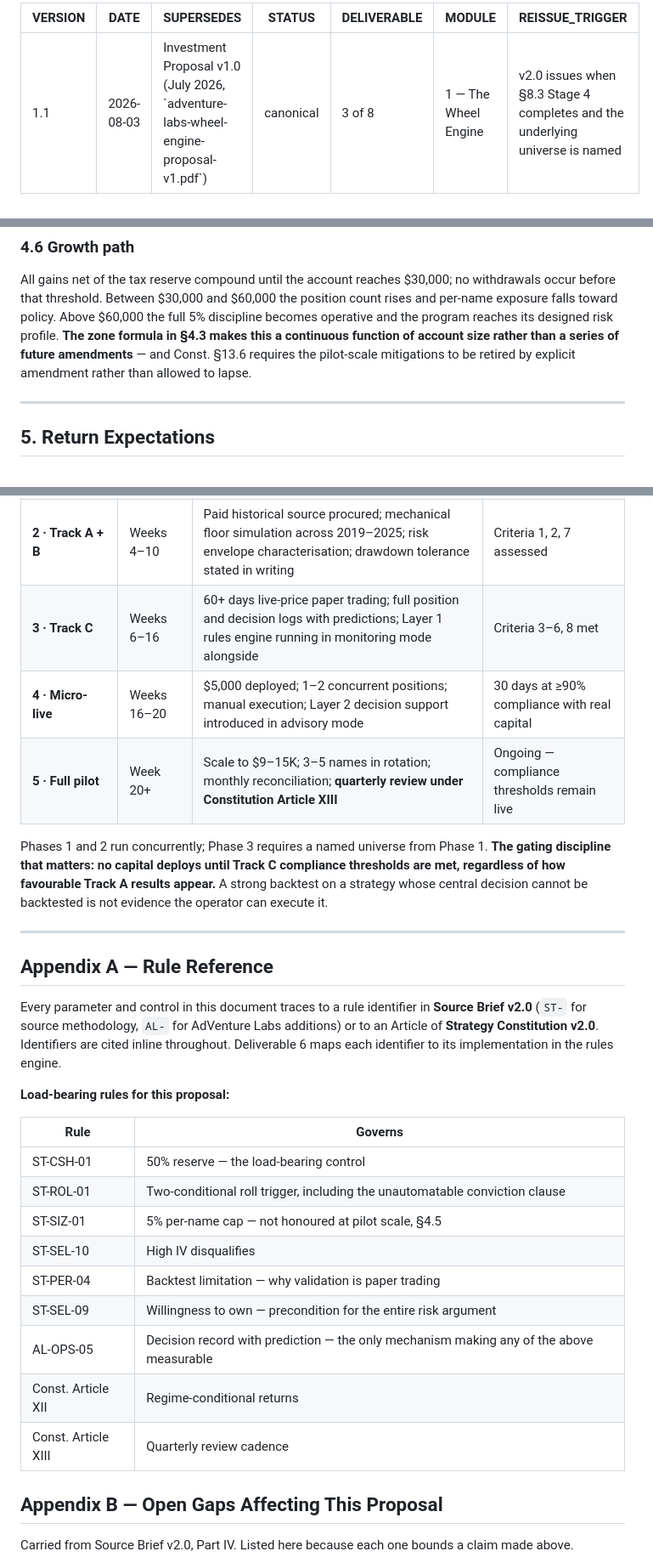
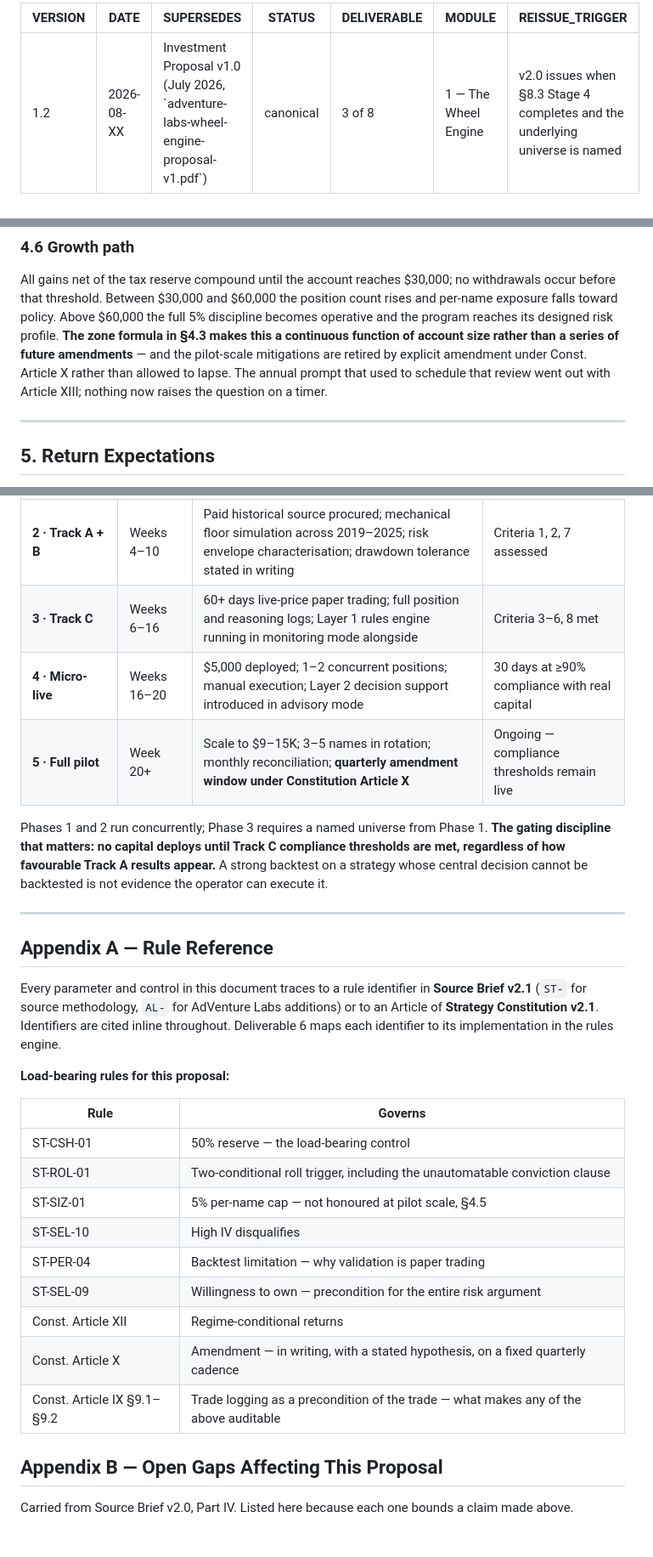
Before and after one commit to montelasorsa/wheel-engine, a Markdown page: governance/PROPOSAL.md, 3 parts joined by grey strips. Shown at 85% size. Drawn GitHub-style; blank space fills up the shorter version.

```diff
--- a/governance/PROPOSAL.md
+++ b/governance/PROPOSAL.md
@@ -1,6 +1,6 @@
 ---
-VERSION: 1.1
-DATE: 2026-08-03
+VERSION: 1.2
+DATE: 2026-08-XX
 SUPERSEDES: Investment Proposal v1.0 (July 2026, `adventure-labs-wheel-engine-proposal-v1.pdf`)
 STATUS: canonical
 DELIVERABLE: 3 of 8
@@ -418,8 +418,9 @@ All gains net of the tax reserve compound until the account reaches $30,000; no
 before that threshold. Between $30,000 and $60,000 the position count rises and per-name exposure
 falls toward policy. Above $60,000 the full 5% discipline becomes operative and the program reaches
 its designed risk profile. **The zone formula in §4.3 makes this a continuous function of account
-size rather than a series of future amendments** — and Const. §13.6 requires the pilot-scale
-mitigations to be retired by explicit amendment rather than allowed to lapse.
+size rather than a series of future amendments** — and the pilot-scale mitigations are retired by
+explicit amendment under Const. Article X rather than allowed to lapse. The annual prompt that used
+to schedule that review went out with Article XIII; nothing now raises the question on a timer.
 
 ---
 
@@ -790,9 +791,9 @@ alternative.
 | **0 · Foundation** | Weeks 1–3 | Schwab Level 3 approval; dedicated account funded; three-bucket cash structure; **Constitution v2.0 adopted and signed**; Deliverable 6 build spec drafted *after* §7 is settled | Account live; rules signed; spec complete |
 | **1 · Universe research** | Weeks 2–5 | Four-stage protocol (§8.3); `notes/<TICKER>.md` per name; proposal reissued as **v2.0** with §8 completed | 3–5 names with written business cases and kill-switch conditions |
 | **2 · Track A + B** | Weeks 4–10 | Paid historical source procured; mechanical floor simulation across 2019–2025; risk envelope characterisation; drawdown tolerance stated in writing | Criteria 1, 2, 7 assessed |
-| **3 · Track C** | Weeks 6–16 | 60+ days live-price paper trading; full position and decision logs with predictions; Layer 1 rules engine running in monitoring mode alongside | Criteria 3–6, 8 met |
+| **3 · Track C** | Weeks 6–16 | 60+ days live-price paper trading; full position and reasoning logs; Layer 1 rules engine running in monitoring mode alongside | Criteria 3–6, 8 met |
 | **4 · Micro-live** | Weeks 16–20 | $5,000 deployed; 1–2 concurrent positions; manual execution; Layer 2 decision support introduced in advisory mode | 30 days at ≥90% compliance with real capital |
-| **5 · Full pilot** | Week 20+ | Scale to $9–15K; 3–5 names in rotation; monthly reconciliation; **quarterly review under Constitution Article XIII** | Ongoing — compliance thresholds remain live |
+| **5 · Full pilot** | Week 20+ | Scale to $9–15K; 3–5 names in rotation; monthly reconciliation; **quarterly amendment window under Constitution Article X** | Ongoing — compliance thresholds remain live |
 
 Phases 1 and 2 run concurrently; Phase 3 requires a named universe from Phase 1. **The gating
 discipline that matters: no capital deploys until Track C compliance thresholds are met, regardless
@@ -803,9 +804,9 @@ cannot be backtested is not evidence the operator can execute it.
 
 ## Appendix A — Rule Reference
 
-Every parameter and control in this document traces to a rule identifier in **Source Brief v2.0**
+Every parameter and control in this document traces to a rule identifier in **Source Brief v2.1**
 (`ST-` for source methodology, `AL-` for AdVenture Labs additions) or to an Article of **Strategy
-Constitution v2.0**. Identifiers are cited inline throughout. Deliverable 6 maps each identifier to
+Constitution v2.1**. Identifiers are cited inline throughout. Deliverable 6 maps each identifier to
 its implementation in the rules engine.
 
 **Load-bearing rules for this proposal:**
@@ -818,9 +819,9 @@ its implementation in the rules engine.
 | ST-SEL-10 | High IV disqualifies |
 | ST-PER-04 | Backtest limitation — why validation is paper trading |
 | ST-SEL-09 | Willingness to own — precondition for the entire risk argument |
-| AL-OPS-05 | Decision record with prediction — the only mechanism making any of the above measurable |
 | Const. Article XII | Regime-conditional returns |
-| Const. Article XIII | Quarterly review cadence |
+| Const. Article X | Amendment — in writing, with a stated hypothesis, on a fixed quarterly cadence |
+| Const. Article IX §9.1–§9.2 | Trade logging as a precondition of the trade — what makes any of the above auditable |
 
 ## Appendix B — Open Gaps Affecting This Proposal
 
```
Also changed, not shown: other parts of governance/PROPOSAL.md (+34 -33 lines), AGENTS.md (+1 -1 lines).
